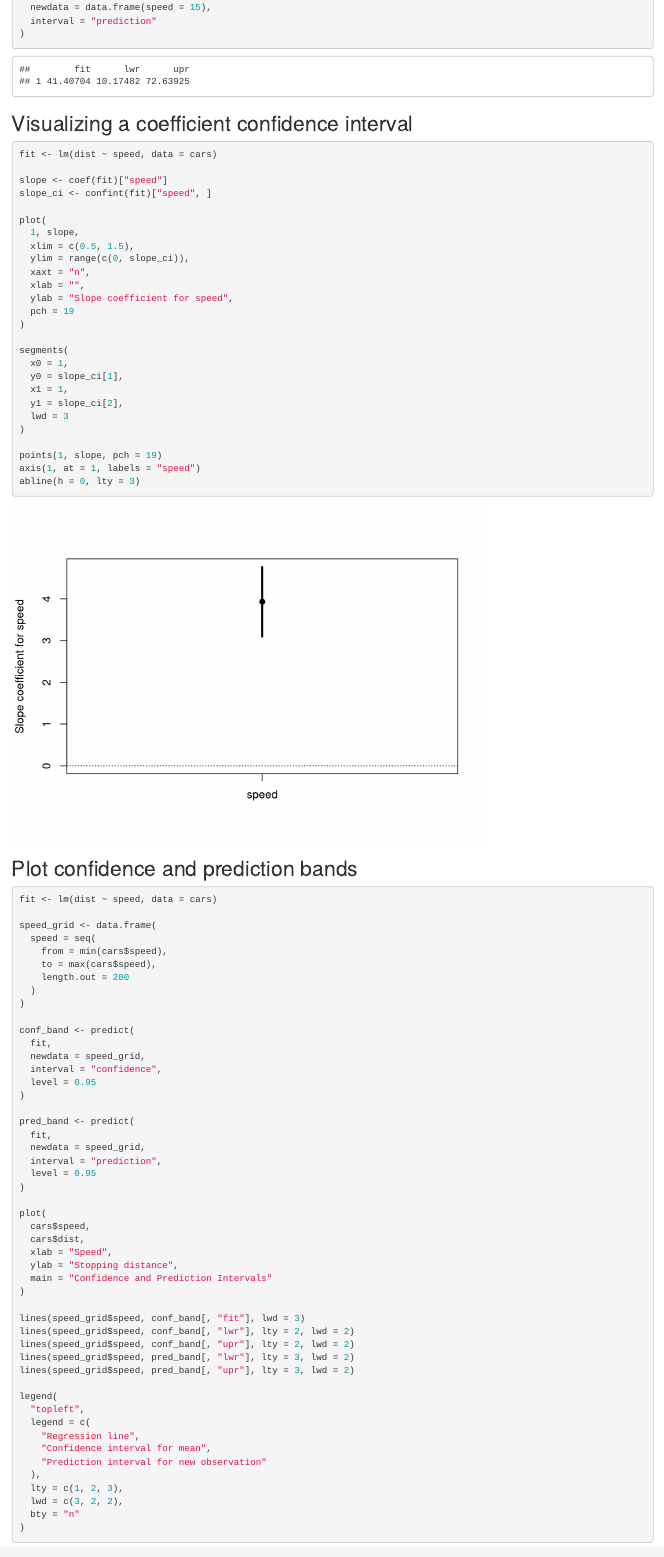
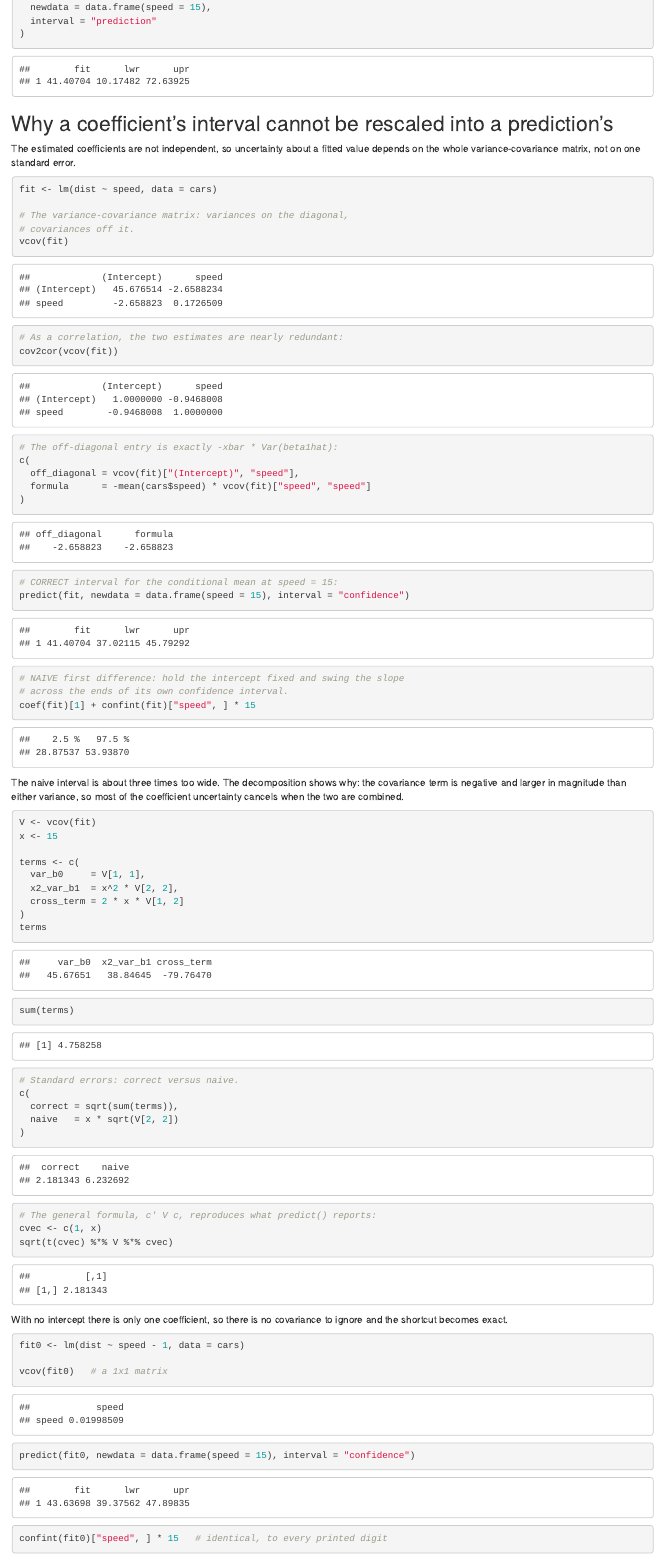
Before and after one commit to alexisjdiamond/regression-analysis-book, an R Markdown document (regression_companion.Rmd): the page in a window 1100 px wide, from 12930 px down. Rendered offline with R 4.5, knitr and Pandoc, with nearby package versions; some code elsewhere in the file could not run offline.

Commit message:
Explain why coefficient intervals cannot be rescaled into prediction intervals
Adds Chapter 3 section 3.7, placed directly after the section that puts
confint() and predict() side by side, since that is where the temptation
arises. A fitted value is a linear combination of estimated coefficients, so
its variance is Var(b0) + x^2 Var(b1) + 2x Cov(b0, b1); the naive first
difference uses only the middle term. In simple OLS the covariance equals
-xbar * Var(b1), nonzero unless the predictor is centered, because the fitted
line pivots about (xbar, ybar) and a slope that is too steep forces an
intercept that is too low.

Worked on the cars data, where the two coefficient estimates correlate at
-0.947: the correct interval for the mean at speed 15 is [37.02, 45.79] and
the naive one [28.88, 53.94], about three times too wide, since the negative
cross term (-79.76) exceeds either variance and cancels most of the
coefficient uncertainty. Refitting without an intercept leaves a 1x1
variance-covariance matrix, and the shortcut becomes exact to every printed
digit. A closing subsection marks the real boundary: a first difference in
the simple model does survive, because the intercept cancels, but adding a
quadratic term breaks it again (2.59 versus 10.17). A footnote introduces the
variance-covariance matrix and the c' V c formula.

Glossary gains first difference, standard error, and variance-covariance
matrix; the summary chapter and companion notebook are updated to match.

Co-Authored-By: Claude Opus 5 (1M context) <noreply@anthropic.com>
Claude-Session: https://claude.ai/code/session_01Myowukkx5gRDjQdMfvFWG8

````diff
--- a/regression_companion.Rmd
+++ b/regression_companion.Rmd
@@ -370,3 +370,74 @@ predict(
   fit,
   newdata = data.frame(speed = 15),
   interval = "prediction"
+)
+```
+
+## Why a coefficient's interval cannot be rescaled into a prediction's
+
+The estimated coefficients are not independent, so uncertainty about a fitted
+value depends on the whole variance-covariance matrix, not on one standard
+error.
+
+```{r ch3-vcov-naive-first-difference}
+fit <- lm(dist ~ speed, data = cars)
+
+# The variance-covariance matrix: variances on the diagonal,
+# covariances off it.
+vcov(fit)
+
+# As a correlation, the two estimates are nearly redundant:
+cov2cor(vcov(fit))
+
+# The off-diagonal entry is exactly -xbar * Var(beta1hat):
+c(
+  off_diagonal = vcov(fit)["(Intercept)", "speed"],
+  formula      = -mean(cars$speed) * vcov(fit)["speed", "speed"]
+)
+
+# CORRECT interval for the conditional mean at speed = 15:
+predict(fit, newdata = data.frame(speed = 15), interval = "confidence")
+
+# NAIVE first difference: hold the intercept fixed and swing the slope
+# across the ends of its own confidence interval.
+coef(fit)[1] + confint(fit)["speed", ] * 15
+```
+
+The naive interval is about three times too wide. The decomposition shows why:
+the covariance term is negative and larger in magnitude than either variance,
+so most of the coefficient uncertainty cancels when the two are combined.
+
+```{r ch3-variance-decomposition}
+V <- vcov(fit)
+x <- 15
+
+terms <- c(
+  var_b0     = V[1, 1],
+  x2_var_b1  = x^2 * V[2, 2],
+  cross_term = 2 * x * V[1, 2]
+)
+terms
+sum(terms)
+
+# Standard errors: correct versus naive.
+c(
+  correct = sqrt(sum(terms)),
+  naive   = x * sqrt(V[2, 2])
+)
+
+# The general formula, c' V c, reproduces what predict() reports:
+cvec <- c(1, x)
+sqrt(t(cvec) %*% V %*% cvec)
+```
+
+With no intercept there is only one coefficient, so there is no covariance to
+ignore and the shortcut becomes exact.
+
+```{r ch3-no-intercept-exact}
+fit0 <- lm(dist ~ speed - 1, data = cars)
+
+vcov(fit0)   # a 1x1 matrix
+
+predict(fit0, newdata = data.frame(speed = 15), interval = "confidence")
+
+confint(fit0)["speed", ] * 15   # identical, to every printed digit
````
Also changed, not shown: regression_companion.R (+71 -0 lines), regression_analysis_complete_final.tex, regression_companion.Rmd (22 more changed lines), 1 other file.
